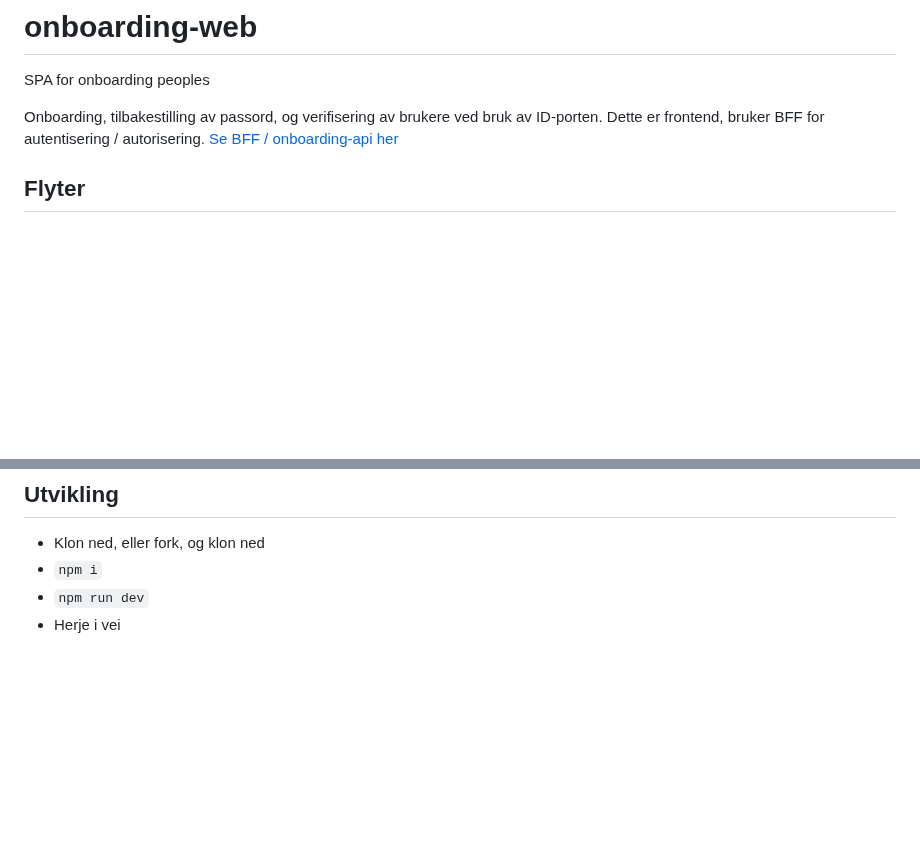
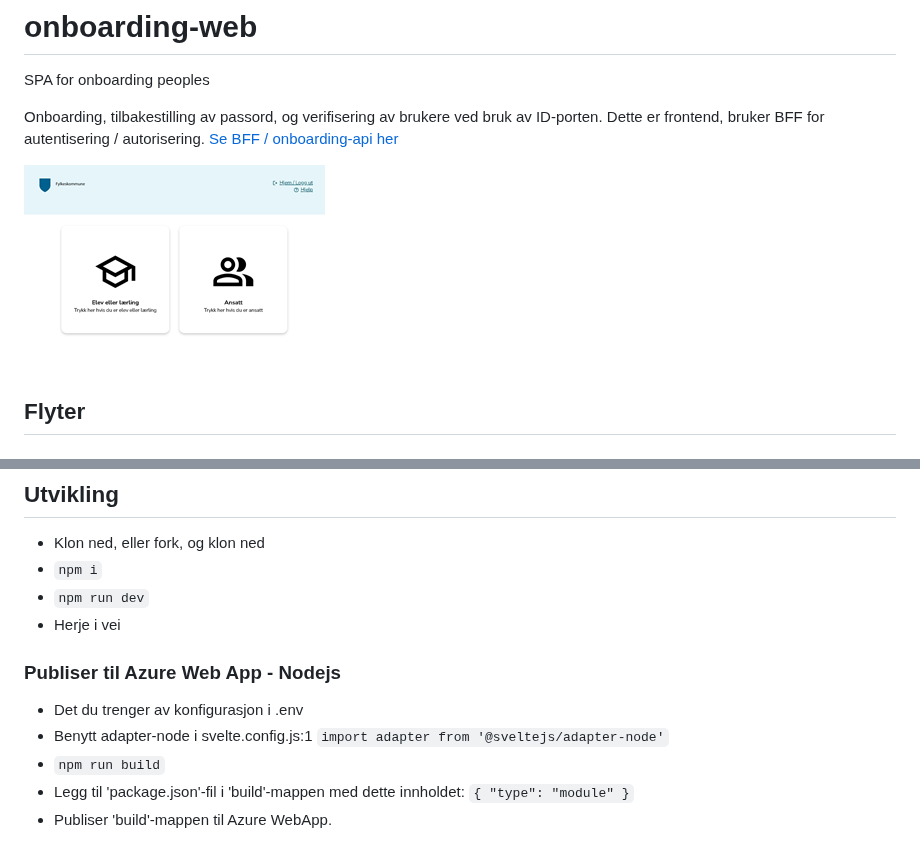
Before and after one commit to vestfoldfylke/onboarding-web, a Markdown page: README.md, 2 parts joined by grey strips. GitHub-like rendering; pictures changed too: frontend-default.png (added); blank space fills up the shorter version.

Commit message:
Moved Card CSS to style.css. add .env.example configuration and update README with Azure deployment instructions

```diff
--- a/README.md
+++ b/README.md
@@ -2,6 +2,8 @@
 SPA for onboarding peoples
 
 Onboarding, tilbakestilling av passord, og verifisering av brukere ved bruk av ID-porten. Dette er frontend, bruker BFF for autentisering / autorisering. [Se BFF / onboarding-api her](https://github.com/vestfoldfylke/onboarding-api)
+
+![Alt text](frontend-default.png)
 
 ## Flyter
 ### Tilbakestill passord
@@ -86,3 +88,11 @@ Sett VITE_MOCK_API til "true", da mockes alle api-kall lokalt i browser. Sjekk .
 - `npm i`
 - `npm run dev`
 - Herje i vei
+
+### Publiser til Azure Web App - Nodejs
+
+- Det du trenger av konfigurasjon i .env
+- Benytt adapter-node i svelte.config.js:1 ` import adapter from '@sveltejs/adapter-node' `
+- `npm run build`
+- Legg til 'package.json'-fil i 'build'-mappen med dette innholdet: `{ "type": "module" }`
+- Publiser 'build'-mappen til Azure WebApp.
```
Also changed, not shown: 5 other files.
